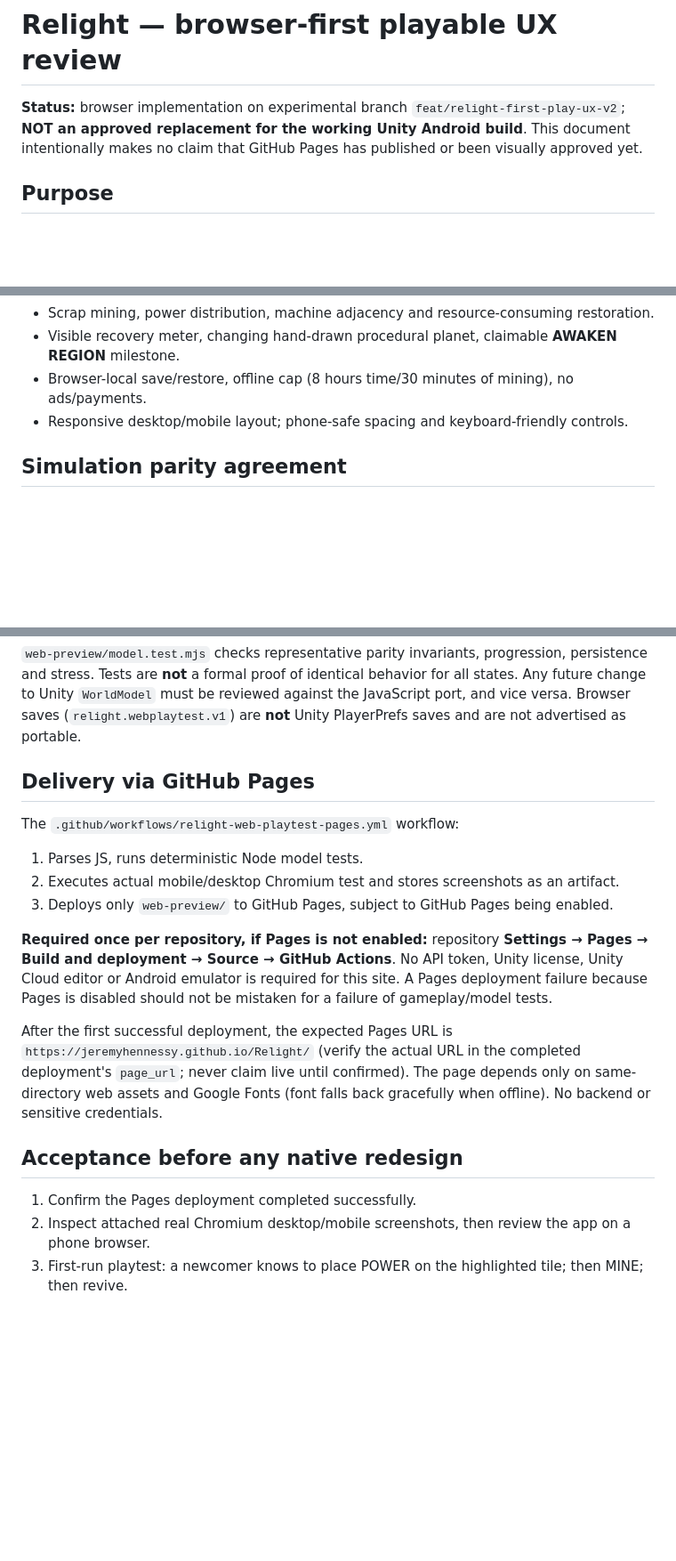
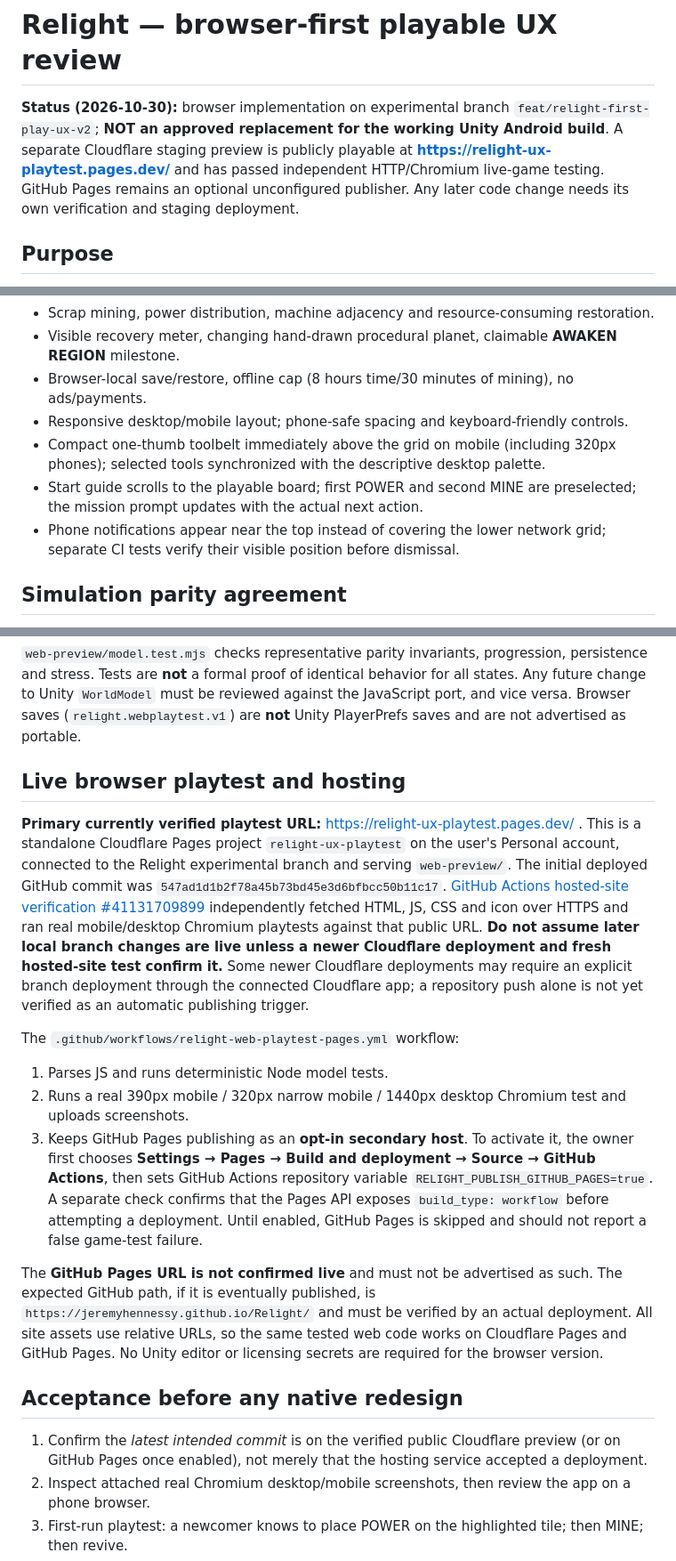
Before and after one commit to JeremyHennessy/Relight, a Markdown page: docs/WEB_PLAYTEST.md, 3 parts joined by grey strips. Shown at 89% size. GitHub-like rendering; blank space fills up the shorter version.

Commit message:
Document independently verified Cloudflare staging and optional GitHub Pages gate

```diff
--- a/docs/WEB_PLAYTEST.md
+++ b/docs/WEB_PLAYTEST.md
@@ -1,6 +1,6 @@
 # Relight — browser-first playable UX review
 
-**Status:** browser implementation on experimental branch `feat/relight-first-play-ux-v2`; **NOT an approved replacement for the working Unity Android build**. This document intentionally makes no claim that GitHub Pages has published or been visually approved yet.
+**Status (2026-10-30):** browser implementation on experimental branch `feat/relight-first-play-ux-v2`; **NOT an approved replacement for the working Unity Android build**. A separate Cloudflare staging preview is publicly playable at **https://relight-ux-playtest.pages.dev/** and has passed independent HTTP/Chromium live-game testing. GitHub Pages remains an optional unconfigured publisher. Any later code change needs its own verification and staging deployment.
 
 ## Purpose
 
@@ -15,6 +15,9 @@ The first Android APK proved the Unity project could compile but revealed an una
 - Visible recovery meter, changing hand-drawn procedural planet, claimable **AWAKEN REGION** milestone.
 - Browser-local save/restore, offline cap (8 hours time/30 minutes of mining), no ads/payments.
 - Responsive desktop/mobile layout; phone-safe spacing and keyboard-friendly controls.
+- Compact one-thumb toolbelt immediately above the grid on mobile (including 320px phones); selected tools synchronized with the descriptive desktop palette.
+- Start guide scrolls to the playable board; first POWER and second MINE are preselected; the mission prompt updates with the actual next action.
+- Phone notifications appear near the top instead of covering the lower network grid; separate CI tests verify their visible position before dismissal.
 
 ## Simulation parity agreement
 
@@ -29,20 +32,20 @@ Source of truth is `Assets/Scripts/Core/WorldModel.cs` at Android checkpoint `09
 
 `web-preview/model.test.mjs` checks representative parity invariants, progression, persistence and stress. Tests are **not** a formal proof of identical behavior for all states. Any future change to Unity `WorldModel` must be reviewed against the JavaScript port, and vice versa. Browser saves (`relight.webplaytest.v1`) are **not** Unity PlayerPrefs saves and are not advertised as portable.
 
-## Delivery via GitHub Pages
+## Live browser playtest and hosting
+
+**Primary currently verified playtest URL:** https://relight-ux-playtest.pages.dev/ . This is a standalone Cloudflare Pages project `relight-ux-playtest` on the user's Personal account, connected to the Relight experimental branch and serving `web-preview/`. The initial deployed GitHub commit was `547ad1d1b2f78a45b73bd45e3d6bfbcc50b11c17`. [GitHub Actions hosted-site verification #41131709899](https://github.com/JeremyHennessy/Relight/actions/runs/41131709899) independently fetched HTML, JS, CSS and icon over HTTPS and ran real mobile/desktop Chromium playtests against that public URL. **Do not assume later local branch changes are live unless a newer Cloudflare deployment and fresh hosted-site test confirm it.** Some newer Cloudflare deployments may require an explicit branch deployment through the connected Cloudflare app; a repository push alone is not yet verified as an automatic publishing trigger.
 
 The `.github/workflows/relight-web-playtest-pages.yml` workflow:
-1. Parses JS, runs deterministic Node model tests.
-2. Executes actual mobile/desktop Chromium test and stores screenshots as an artifact.
-3. Deploys only `web-preview/` to GitHub Pages, subject to GitHub Pages being enabled.
+1. Parses JS and runs deterministic Node model tests.
+2. Runs a real 390px mobile / 320px narrow mobile / 1440px desktop Chromium test and uploads screenshots.
+3. Keeps GitHub Pages publishing as an **opt-in secondary host**. To activate it, the owner first chooses **Settings → Pages → Build and deployment → Source → GitHub Actions**, then sets GitHub Actions repository variable `RELIGHT_PUBLISH_GITHUB_PAGES=true`. A separate check confirms that the Pages API exposes `build_type: workflow` before attempting a deployment. Until enabled, GitHub Pages is skipped and should not report a false game-test failure.
 
-**Required once per repository, if Pages is not enabled:** repository **Settings → Pages → Build and deployment → Source → GitHub Actions**. No API token, Unity license, Unity Cloud editor or Android emulator is required for this site. A Pages deployment failure because Pages is disabled should not be mistaken for a failure of gameplay/model tests.
-
-After the first successful deployment, the expected Pages URL is `https://jeremyhennessy.github.io/Relight/` (verify the actual URL in the completed deployment's `page_url`; never claim live until confirmed). The page depends only on same-directory web assets and Google Fonts (font falls back gracefully when offline). No backend or sensitive credentials.
+The **GitHub Pages URL is not confirmed live** and must not be advertised as such. The expected GitHub path, if it is eventually published, is `https://jeremyhennessy.github.io/Relight/` and must be verified by an actual deployment. All site assets use relative URLs, so the same tested web code works on Cloudflare Pages and GitHub Pages. No Unity editor or licensing secrets are required for the browser version.
 
 ## Acceptance before any native redesign
 
-1. Confirm the Pages deployment completed successfully.
+1. Confirm the *latest intended commit* is on the verified public Cloudflare preview (or on GitHub Pages once enabled), not merely that the hosting service accepted a deployment.
 2. Inspect attached real Chromium desktop/mobile screenshots, then review the app on a phone browser.
 3. First-run playtest: a newcomer knows to place POWER on the highlighted tile; then MINE; then revive.
 4. Test on-screen button interaction, no clipping/overlap, planet stages, upgrades, save/reload/offline.
```
